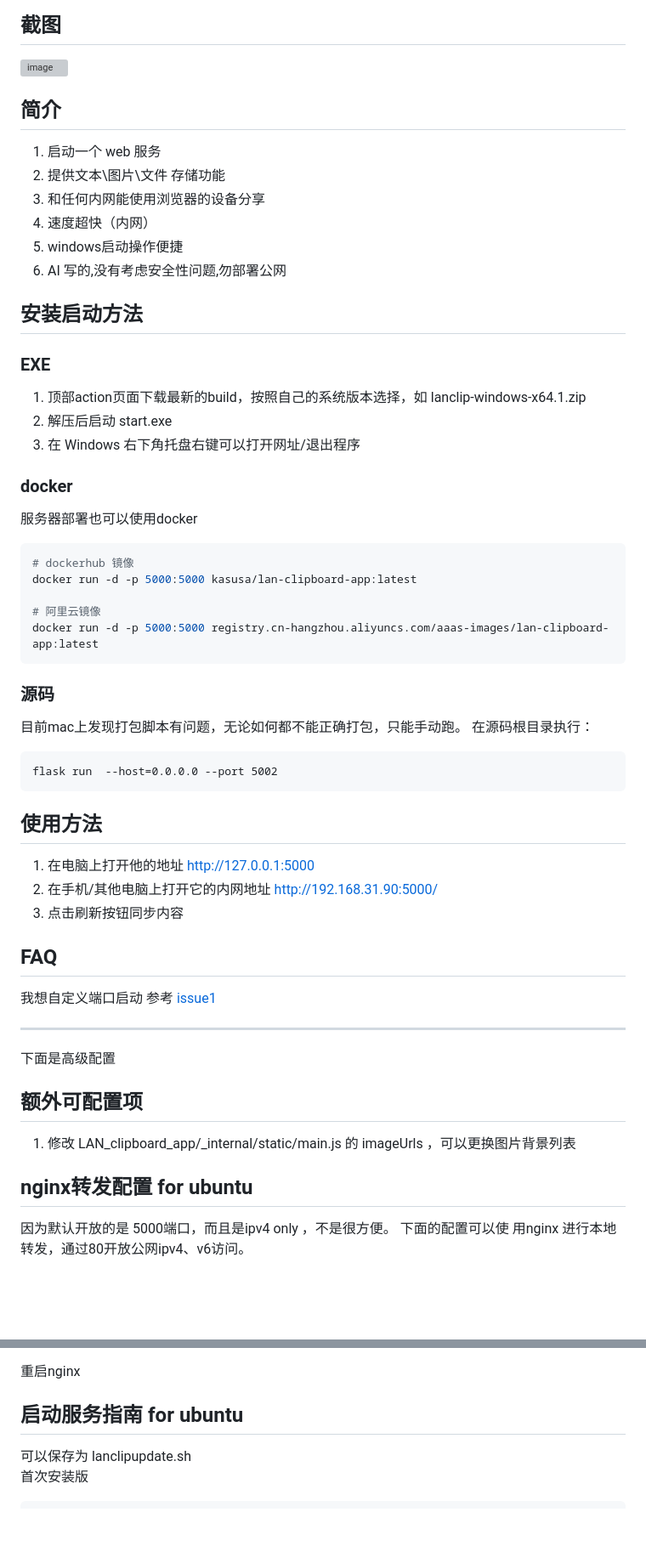
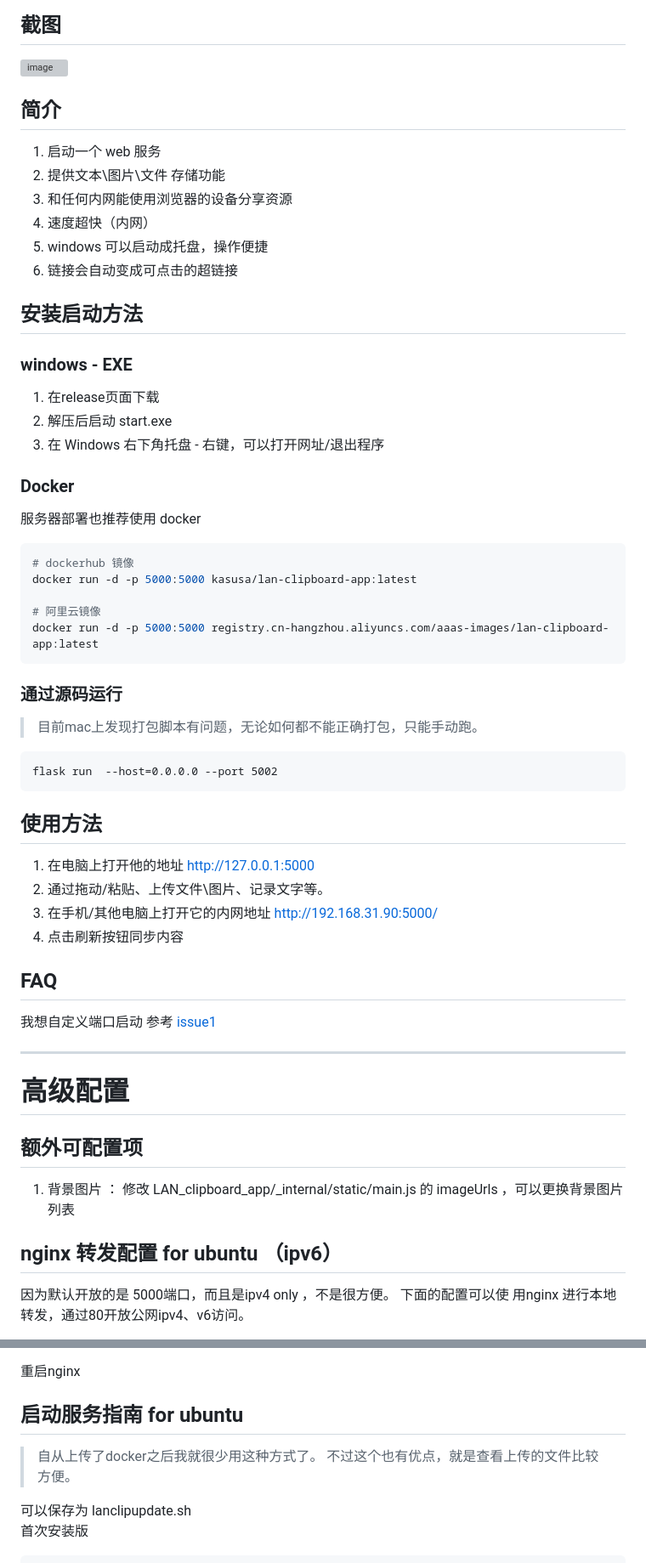
Before and after one commit to cornradio/LANwebclipboard-win-flask, a Markdown page: readme.md, 2 parts joined by grey strips. Shown: that part at 85% size. Rendered like a GitHub page; blank space fills up the shorter version; grey boxes are pictures that could not be loaded.

````diff
--- a/readme.md
+++ b/readme.md
@@ -3,24 +3,22 @@
 
 <img src="https://github.com/user-attachments/assets/70c4b599-0cb0-4ed1-9fad-ae52b06fecd7" alt="image" width="600"/>
 
-
-
 ## 简介
 1.  启动一个 web 服务
 2.  提供文本\图片\文件 存储功能
-3.  和任何内网能使用浏览器的设备分享
+3.  和任何内网能使用浏览器的设备分享资源
 4.  速度超快（内网）
-5.  windows启动操作便捷
-6.  AI 写的,没有考虑安全性问题,勿部署公网
+5.  windows 可以启动成托盘，操作便捷
+6.  链接会自动变成可点击的超链接
 
 ## 安装启动方法
-### EXE
-1. 顶部action页面下载最新的build，按照自己的系统版本选择，如 lanclip-windows-x64.1.zip
+### windows - EXE
+1. 在release页面下载
 2. 解压后启动 start.exe
-3. 在 Windows 右下角托盘右键可以打开网址/退出程序
+3. 在 Windows 右下角托盘 - 右键，可以打开网址/退出程序
 
-### docker
-服务器部署也可以使用docker
+### Docker
+服务器部署也推荐使用 docker
 
 ```sh
 # dockerhub 镜像
@@ -30,18 +28,18 @@ docker run -d -p 5000:5000 kasusa/lan-clipboard-app:latest
 docker run -d -p 5000:5000 registry.cn-hangzhou.aliyuncs.com/aaas-images/lan-clipboard-app:latest
 ```
 
-### 源码
-目前mac上发现打包脚本有问题，无论如何都不能正确打包，只能手动跑。
-在源码根目录执行：
+### 通过源码运行
+> 目前mac上发现打包脚本有问题，无论如何都不能正确打包，只能手动跑。
+>
 ```
 flask run  --host=0.0.0.0 --port 5002
 ```
 
-
 ## 使用方法
 1. 在电脑上打开他的地址 http://127.0.0.1:5000
-2. 在手机/其他电脑上打开它的内网地址 http://192.168.31.90:5000/
-3. 点击刷新按钮同步内容
+2. 通过拖动/粘贴、上传文件\图片、记录文字等。
+3. 在手机/其他电脑上打开它的内网地址 http://192.168.31.90:5000/
+4. 点击刷新按钮同步内容
 
 
 ## FAQ
@@ -49,13 +47,12 @@ flask run  --host=0.0.0.0 --port 5002
 
 ---
 
-下面是高级配置
-
+# 高级配置
 
 ## 额外可配置项
-1. 修改 LAN_clipboard_app/_internal/static/main.js 的 imageUrls ，可以更换图片背景列表
+1. 背景图片 ： 修改 LAN_clipboard_app/_internal/static/main.js 的 imageUrls ，可以更换背景图片列表
 
-## nginx转发配置 for ubuntu
+## nginx 转发配置 for ubuntu （ipv6）
 因为默认开放的是 5000端口，而且是ipv4 only ，不是很方便。
 下面的配置可以使 用nginx 进行本地转发，通过80开放公网ipv4、v6访问。
 
@@ -80,6 +77,11 @@ server {
 重启nginx
 
 ## 启动服务指南 for ubuntu
+
+> 自从上传了docker之后我就很少用这种方式了。
+> 不过这个也有优点，就是查看上传的文件比较方便。
+>
+
 可以保存为 lanclipupdate.sh
 首次安装版
 ```sh
````
